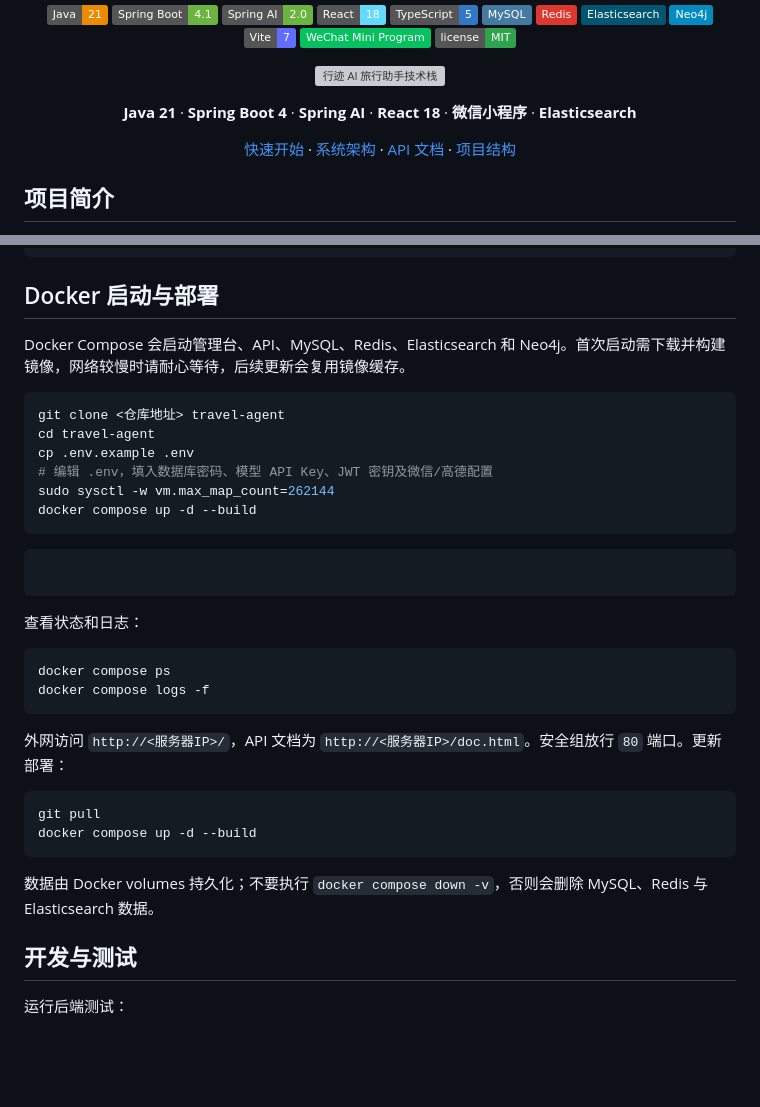
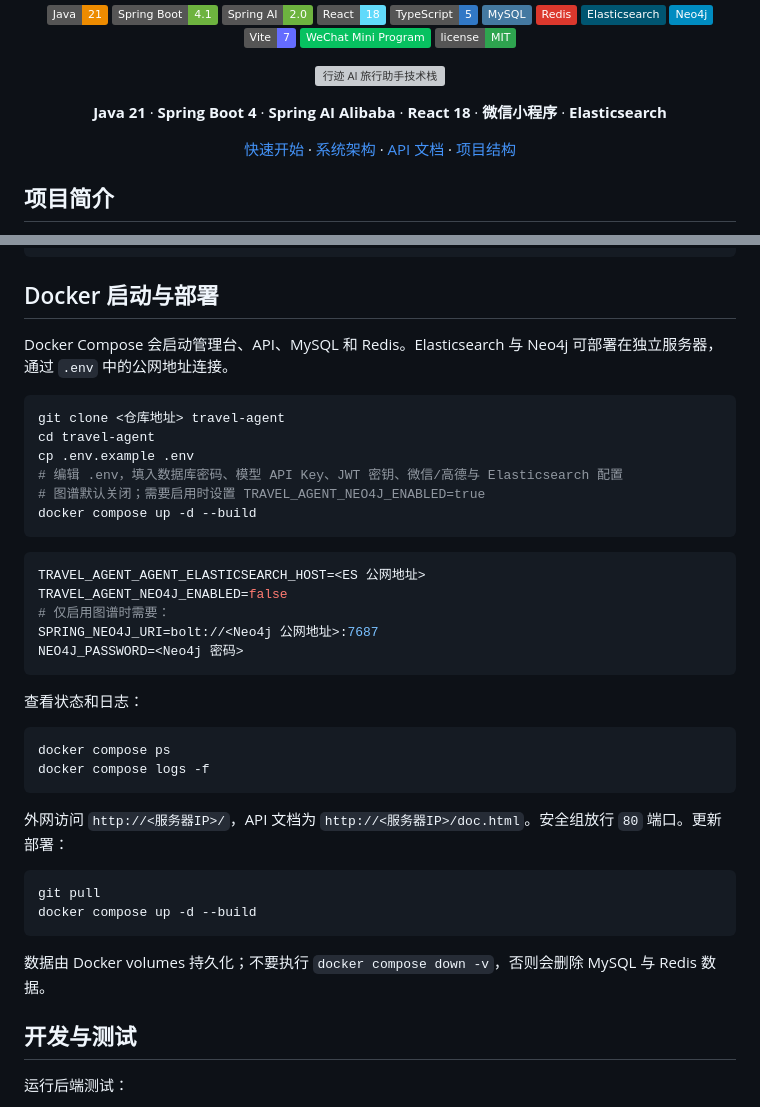
Before and after one commit to NDAKJin/travel-agent, a Markdown page: README.md, 2 parts joined by grey strips. Rendered like a GitHub page; badges without logos; blank space fills up the shorter version; grey boxes are pictures that could not be loaded.

````diff
--- a/README.md
+++ b/README.md
@@ -21,7 +21,7 @@
 
 <a href="https://openjdk.org/"><img src="https://skillicons.dev/icons?i=java,spring,react,ts,mysql,redis,elasticsearch" alt="行迹 AI 旅行助手技术栈" /></a>
 
-**Java 21** · **Spring Boot 4** · **Spring AI** · **React 18** · **微信小程序** · **Elasticsearch**
+**Java 21** · **Spring Boot 4** · **Spring AI Alibaba** · **React 18** · **微信小程序** · **Elasticsearch**
 
 [快速开始](#快速开始) · [系统架构](#系统架构) · [API 文档](#api-文档) · [项目结构](#项目结构)
 
@@ -163,18 +204,23 @@ travel-agent/
 
 ## Docker 启动与部署
 
-Docker Compose 会启动管理台、API、MySQL、Redis、Elasticsearch 和 Neo4j。首次启动需下载并构建镜像，网络较慢时请耐心等待，后续更新会复用镜像缓存。
+Docker Compose 会启动管理台、API、MySQL 和 Redis。Elasticsearch 与 Neo4j 可部署在独立服务器，通过 `.env` 中的公网地址连接。
 
 ```bash
 git clone <仓库地址> travel-agent
 cd travel-agent
 cp .env.example .env
-# 编辑 .env，填入数据库密码、模型 API Key、JWT 密钥及微信/高德配置
-sudo sysctl -w vm.max_map_count=262144
+# 编辑 .env，填入数据库密码、模型 API Key、JWT 密钥、微信/高德与 Elasticsearch 配置
+# 图谱默认关闭；需要启用时设置 TRAVEL_AGENT_NEO4J_ENABLED=true
 docker compose up -d --build
 ```
 
 ```env
+TRAVEL_AGENT_AGENT_ELASTICSEARCH_HOST=<ES 公网地址>
+TRAVEL_AGENT_NEO4J_ENABLED=false
+# 仅启用图谱时需要：
+SPRING_NEO4J_URI=bolt://<Neo4j 公网地址>:7687
+NEO4J_PASSWORD=<Neo4j 密码>
 ```
 
 查看状态和日志：
@@ -191,7 +237,7 @@ git pull
 docker compose up -d --build
 ```
 
-数据由 Docker volumes 持久化；不要执行 `docker compose down -v`，否则会删除 MySQL、Redis 与 Elasticsearch 数据。
+数据由 Docker volumes 持久化；不要执行 `docker compose down -v`，否则会删除 MySQL 与 Redis 数据。
 
 ## 开发与测试
 
````
Also changed, not shown: other parts of README.md (+47 -6 lines).
